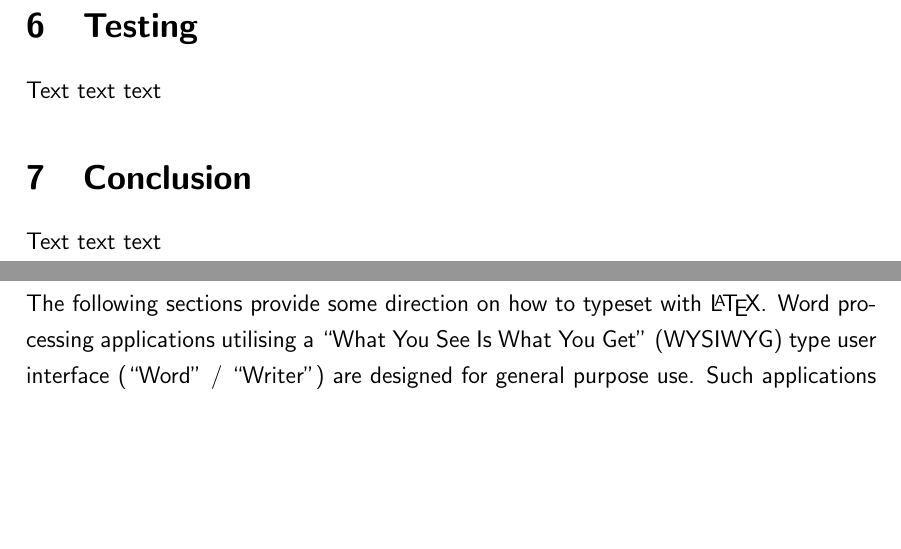
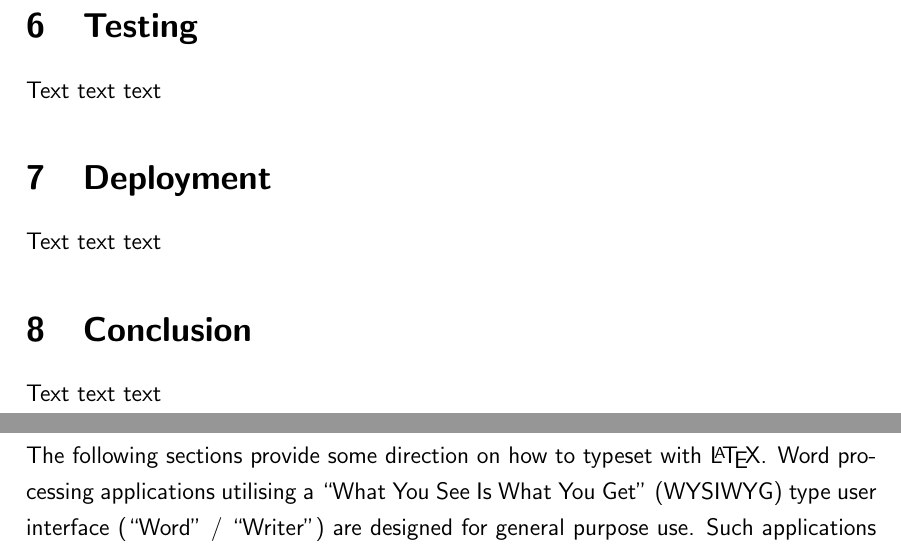
Before and after one commit to dcdoolan/LJMU-ComputingCourseworkReport-Template, a LaTeX document (main.tex): two parts of pages 4 and 5 of 15, joined at a grey line, cut so that both start at the same text, the shorter picture padded with empty space. Compiled offline with pdfLaTeX.

Commit message:
Added Deployment Section Heading
Added Deployment Section Heading

```diff
--- a/main.tex
+++ b/main.tex
@@ -44,6 +44,9 @@ Text text text
 \section{Testing}
 Text text text
 
+\section{Deployment}
+Text text text
+
 \section{Conclusion}
 Text text text
 
```
